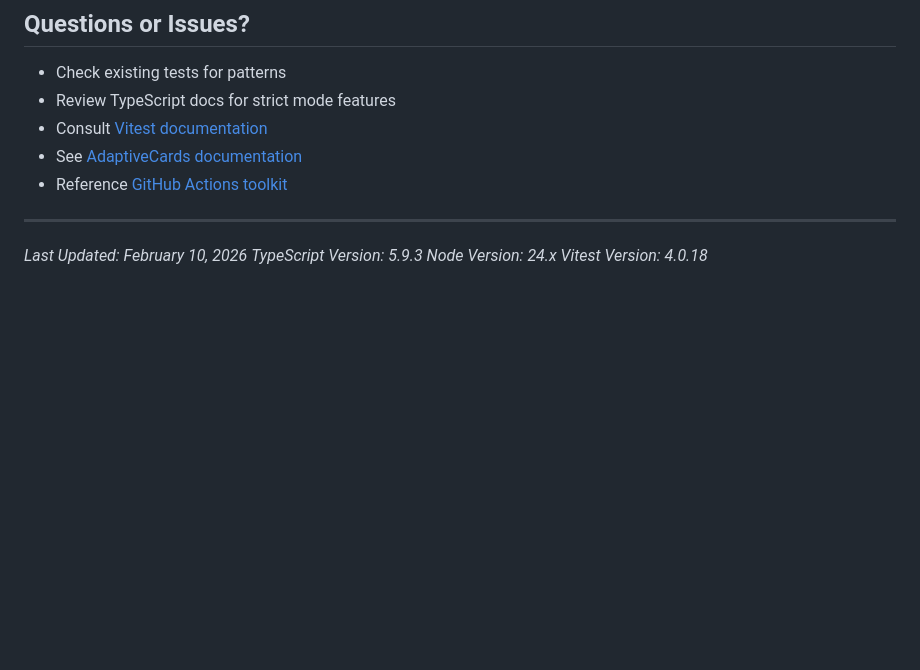
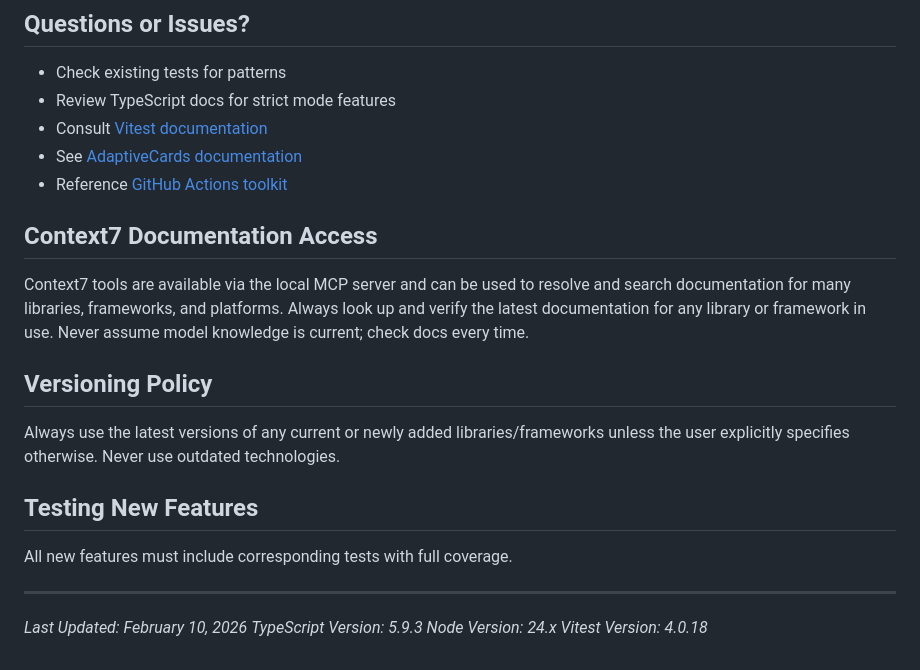
Before and after one commit to mikesprague/teams-incoming-webhook-action, a Markdown page: .github/copilot-instructions.md, the part around the change. Rendered like a GitHub page; blank space fills up the shorter version.

Commit message:
docs(copilot-instructions): add some additional info

```diff
--- a/.github/copilot-instructions.md
+++ b/.github/copilot-instructions.md
@@ -338,6 +338,24 @@ The `.github/workflows/build-and-test.yml` workflow runs actual end-to-end tests
 - See [AdaptiveCards documentation](https://adaptivecards.microsoft.com/)
 - Reference [GitHub Actions toolkit](https://github.com/actions/toolkit)
 
+## Context7 Documentation Access
+
+Context7 tools are available via the local MCP server and can be used to
+resolve and search documentation for many libraries, frameworks, and
+platforms. Always look up and verify the latest documentation for any library
+or framework in use. Never assume model knowledge is current; check docs every
+time.
+
+## Versioning Policy
+
+Always use the latest versions of any current or newly added
+libraries/frameworks unless the user explicitly specifies otherwise. Never use
+outdated technologies.
+
+## Testing New Features
+
+All new features must include corresponding tests with full coverage.
+
 ---
 
 *Last Updated: February 10, 2026*
```
